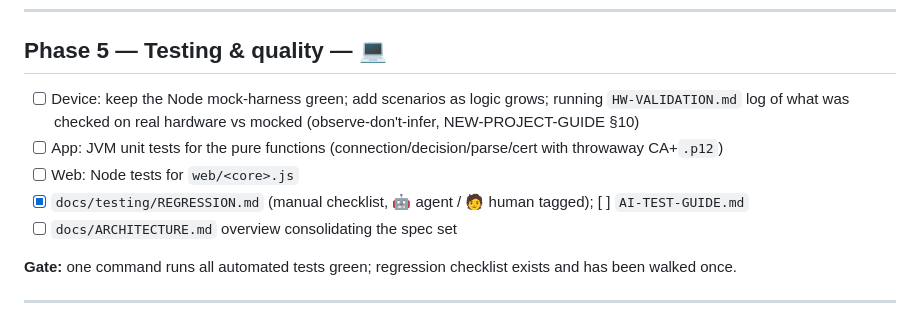
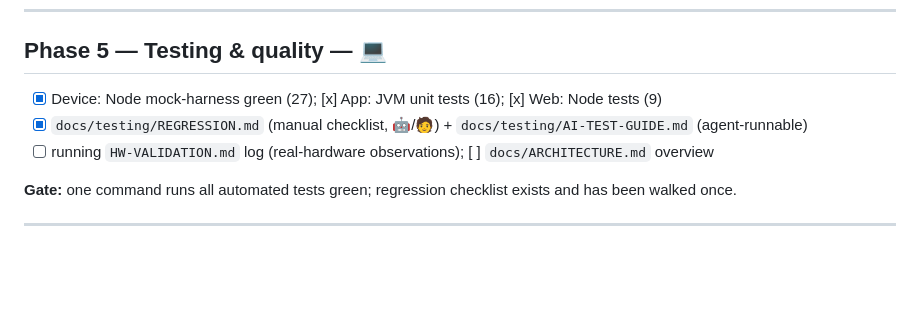
Before and after one commit to Laffs2k5/shelly-ecostar-garage-opener, a Markdown page: docs/spec/09-phase-plan.md, the part around the change. Rendered like a GitHub page; blank space fills up the shorter version.

Commit message:
docs: AI-TEST-GUIDE (agent-runnable bench verification); Phase 5 progress
Co-Authored-By: Claude Opus 4.8 (1M context) <noreply@anthropic.com>

```diff
--- a/docs/spec/09-phase-plan.md
+++ b/docs/spec/09-phase-plan.md
@@ -106,12 +106,9 @@ HTTP-direct works with the broker down; no identity hardcoded/bundled. *(web ✓
 
 ## Phase 5 — Testing & quality — 💻
 
-- [ ] Device: keep the Node mock-harness green; add scenarios as logic grows; running `HW-VALIDATION.md`
-  log of what was checked on real hardware vs mocked (observe-don't-infer, NEW-PROJECT-GUIDE §10)
-- [ ] App: JVM unit tests for the pure functions (connection/decision/parse/cert with throwaway CA+`.p12`)
-- [ ] Web: Node tests for `web/<core>.js`
-- [x] `docs/testing/REGRESSION.md` (manual checklist, 🤖 agent / 🧑 human tagged); [ ] `AI-TEST-GUIDE.md`
-- [ ] `docs/ARCHITECTURE.md` overview consolidating the spec set
+- [x] Device: Node mock-harness green (27); [x] App: JVM unit tests (16); [x] Web: Node tests (9)
+- [x] `docs/testing/REGRESSION.md` (manual checklist, 🤖/🧑) + `docs/testing/AI-TEST-GUIDE.md` (agent-runnable)
+- [ ] running `HW-VALIDATION.md` log (real-hardware observations); [ ] `docs/ARCHITECTURE.md` overview
 
 **Gate:** one command runs all automated tests green; regression checklist exists and has been walked once.
 
```
Also changed, not shown: docs/testing/AI-TEST-GUIDE.md (added, +57 -0 lines).
